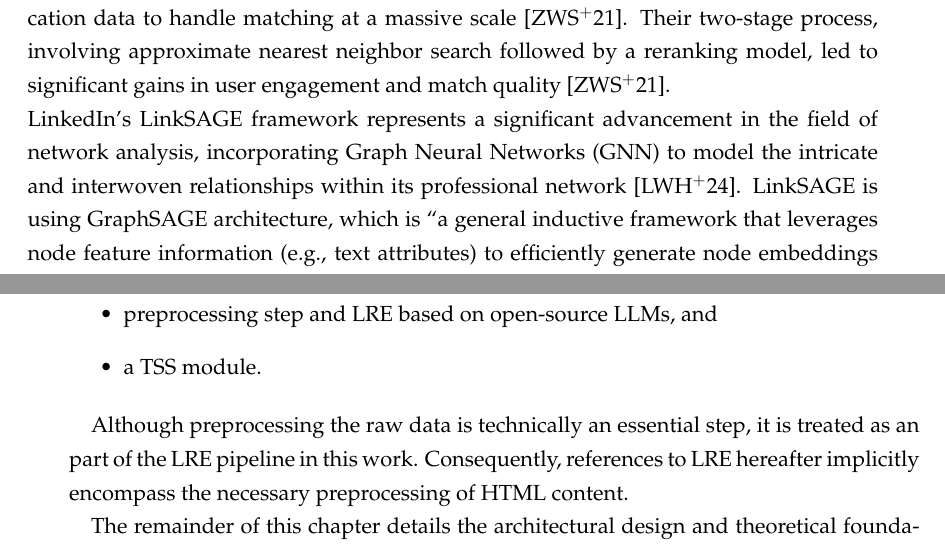
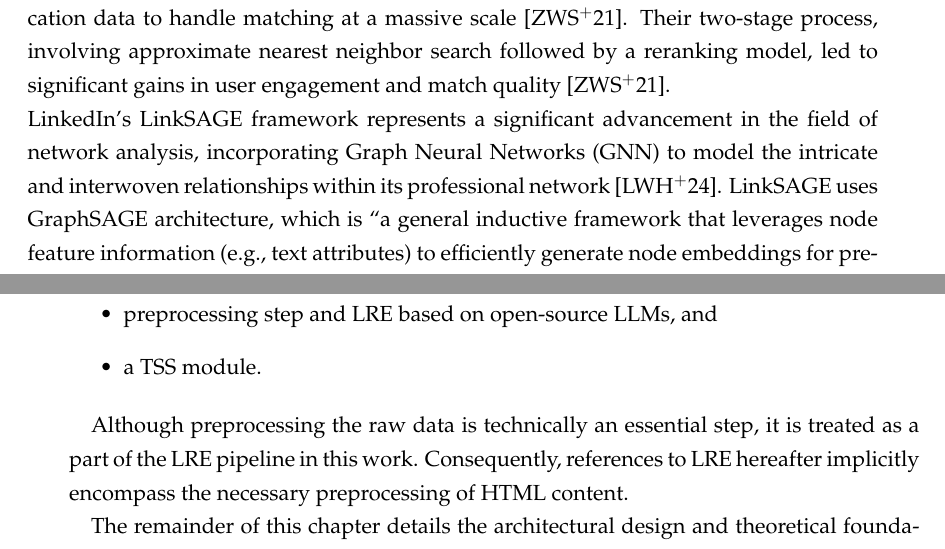
Before and after one commit to whoistahito/BA-Entwurf, a LaTeX thesis (Bachelorarbeit.tex, which reads conception.tex, sota.tex): two parts of pages 10 and 15 of 54, joined at a grey line, cut so that both start at the same text. Compiled offline with pdfLaTeX.

Commit message:
Fix typo

```diff
--- a/conception.tex
+++ b/conception.tex
@@ -8,7 +8,7 @@ This chapter presents the conceptual design of the proposed job‑matching syste
     \item a TSS module.
 \end{itemize}
 
-Although preprocessing the raw data is technically an essential step, it is treated as an part of the LRE pipeline in this work. Consequently, references to LRE hereafter implicitly encompass the necessary preprocessing of HTML content.
+Although preprocessing the raw data is technically an essential step, it is treated as a part of the LRE pipeline in this work. Consequently, references to LRE hereafter implicitly encompass the necessary preprocessing of HTML content.
 
 The remainder of this chapter details the architectural design and theoretical foundations of the proposed system. \Autoref{sec:data_structure} defines the unified data structure for requirements extraction and user profiles. \Autoref{sec:handling-raw-data} through \Autoref{sec:llm-evaluation} describe the requirements extraction pipeline, focusing on handling raw data, constraining LLM outputs via finite state machine (FSM), and evaluating extraction quality. Finally, \Autoref{sec:conception-vector-embedding} presents the strategy based on token-embedding, including the adaptation of the MaxSim algorithm for weighted field aggregation.
 
--- a/sota.tex
+++ b/sota.tex
@@ -15,7 +15,7 @@ These developments highlight the steady shift toward embedding-based architectur
 \section{Industrial-Scale Job Matching Architectures} \label{sec:sota-linksage}
 
 Parallel to academic research, large technology companies have integrated semantic embeddings into production‑level job matching systems. CareerBuilder, a company that ``operates the largest job posting board in the U.S.'', developed an embedding-based job matching system that constructs fused embeddings from text, semantic entities, and location data to handle matching at a massive scale \cite{zhao2021embeddingbasedrecommender}. Their two-stage process, involving approximate nearest neighbor search followed by a reranking model, led to significant gains in user engagement and match quality \cite{zhao2021embeddingbasedrecommender}. \\
-LinkedIn's LinkSAGE framework represents a significant advancement in the field of network analysis, incorporating Graph Neural Networks (GNN) to model the intricate and interwoven relationships within its professional network \cite{linksage}. LinkSAGE is using GraphSAGE architecture, which is ``a general inductive framework that leverages node feature information (e.g., text attributes) to efficiently generate node embeddings for previously unseen data'' \cite{graphsage}. By conceptualizing members, employment opportunities, and competencies as nodes in a comprehensive graph, LinkSAGE is able to capture implicit signals and deliver highly relevant recommendations. Despite its effectiveness, this architecture poses significant barriers for broader adoption: it depends on massive proprietary datasets and requires extensive computational infrastructure, making it unsuitable for open, platform-aggregating systems such as the one developed in this thesis.
+LinkedIn's LinkSAGE framework represents a significant advancement in the field of network analysis, incorporating Graph Neural Networks (GNN) to model the intricate and interwoven relationships within its professional network \cite{linksage}. LinkSAGE uses GraphSAGE architecture, which is ``a general inductive framework that leverages node feature information (e.g., text attributes) to efficiently generate node embeddings for previously unseen data'' \cite{graphsage}. By conceptualizing members, employment opportunities, and competencies as nodes in a comprehensive graph, LinkSAGE is able to capture implicit signals and deliver highly relevant recommendations. Despite its effectiveness, this architecture poses significant barriers for broader adoption: it depends on massive proprietary datasets and requires extensive computational infrastructure, making it unsuitable for open, platform-aggregating systems such as the one developed in this thesis.
 Nevertheless, LinkSAGE demonstrates a key insight for the field: effective job matching requires modeling the detailed relationships between applicant skills and job requirements. This principle directly informs the methodology of the approach proposed in this thesis.
 
 
```
Also changed, not shown: conclusion.tex (+1 -1 lines), sota.tex (2 more changed lines).
